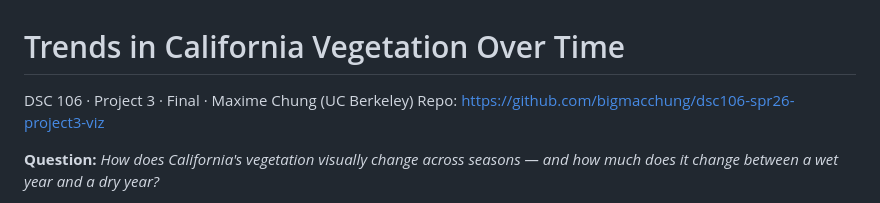
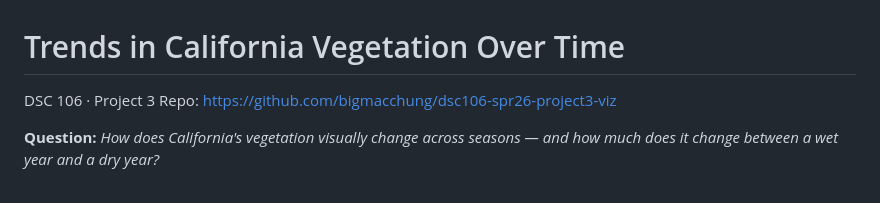
Before and after one commit to bigmacchung/dsc106-spr26-project3-viz, a Markdown page: README.md, the part around the change. GitHub-like rendering.

```diff
--- a/README.md
+++ b/README.md
@@ -1,6 +1,6 @@
 # Trends in California Vegetation Over Time
 
-DSC 106 · Project 3 · Final · Maxime Chung (UC Berkeley)
+DSC 106 · Project 3
 Repo: <https://github.com/bigmacchung/dsc106-spr26-project3-viz>
 
 **Question:** *How does California's vegetation visually change across seasons — and how much does it change between a wet year and a dry year?*
```
